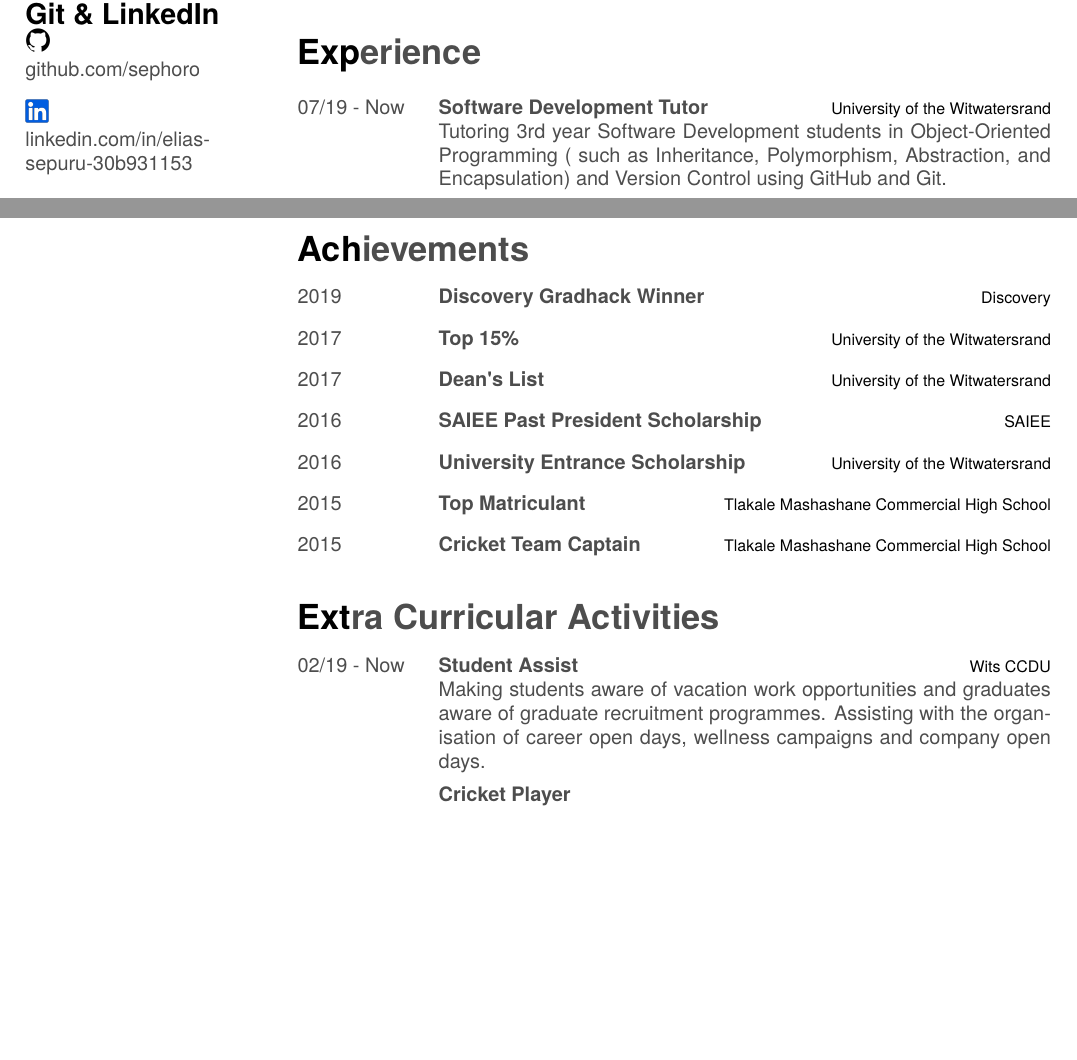
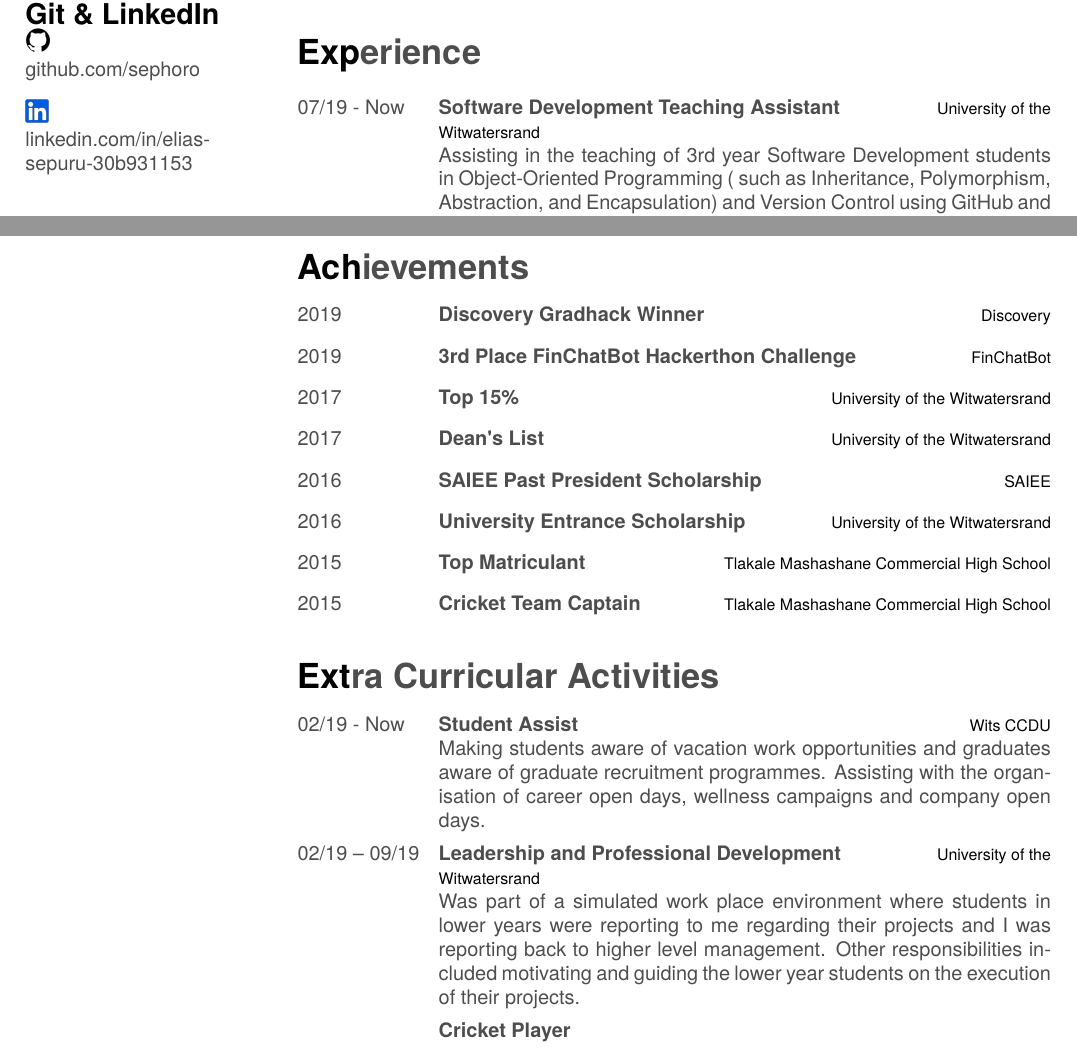
Before and after one commit to Sephoro/Elias-Sepuru-CV, a LaTeX CV (Elias_Sepuru_CV_v1_1.tex): two parts of pages 1 and 2 of 2, joined at a grey line, cut so that both start at the same text, the shorter picture padded with empty space. The pictures show the PDF file Elias_Sepuru_CV_v1_1.pdf that the author committed with the source.

Commit message:
Updated the CV

```diff
--- a/Elias_Sepuru_CV_v1_1.tex
+++ b/Elias_Sepuru_CV_v1_1.tex
@@ -141,9 +141,9 @@
 \section{Experience}
 \begin{entrylist}
  \entry{07/19 - Now}
-        {Software Development Tutor}
+        {Software Development Teaching Assistant}
         {University of the Witwatersrand}
-        {Tutoring 3rd year Software Development students in Object-Oriented Programming ( such as Inheritance, Polymorphism, Abstraction, and Encapsulation) and Version Control using GitHub and Git. }
+        {Assisting in the teaching of 3rd year Software Development students in Object-Oriented Programming ( such as Inheritance, Polymorphism, Abstraction, and Encapsulation) and Version Control using GitHub and Git. }
 
   \entry{02/18 - Now}
         {All Res Tutor}
@@ -181,6 +181,8 @@
 \begin{entrylist}
     \entry{2019}{Discovery Gradhack Winner}{Discovery}
     {\vspace{-0.2cm}}
+    \entry{2019}{3rd Place FinChatBot Hackerthon Challenge}{FinChatBot}
+    {\vspace{-0.2cm}}
     \entry{2017}{Top 15\%}{University of the Witwatersrand}{\vspace{-0.2cm}}
     \entry{2017}{Dean's List}{University of the Witwatersrand}{\vspace{-0.2cm}}
     \entry{2016}{SAIEE Past President Scholarship}{SAIEE}{\vspace{-0.2cm}}
@@ -194,6 +196,8 @@
 \begin{entrylist}
     \entry{02/19 - Now}{Student Assist}{Wits CCDU}
     {Making students aware of vacation work opportunities and graduates aware of graduate recruitment programmes. Assisting with the organisation of career open days, wellness campaigns and company open days.}
+    \entry{02/19 -- 09/19}{Leadership and Professional Development}{University of the Witwatersrand}
+    {Was part of a simulated work place environment where students in lower years were reporting to me regarding their projects and I was reporting back to higher level management. Other responsibilities included motivating and guiding the lower year students on the execution of their projects.}
     \entry{}{Cricket Player}{}{\vspace{-0.2cm}}
     \entry{}{Member of Equal Education}{}{\vspace{-0.2cm}}
     \entry{}{Member of SAIEE}{}{\vspace{-0.2cm}}
```
Also changed, not shown: Elias_Sepuru_CV_v1_1.pdf, Elias_Sepuru_CV_v1_1.tex (4 more changed lines), 1 other file.
